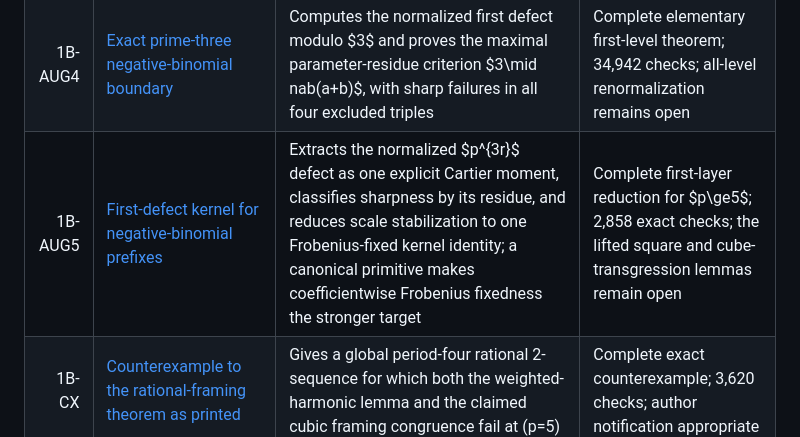
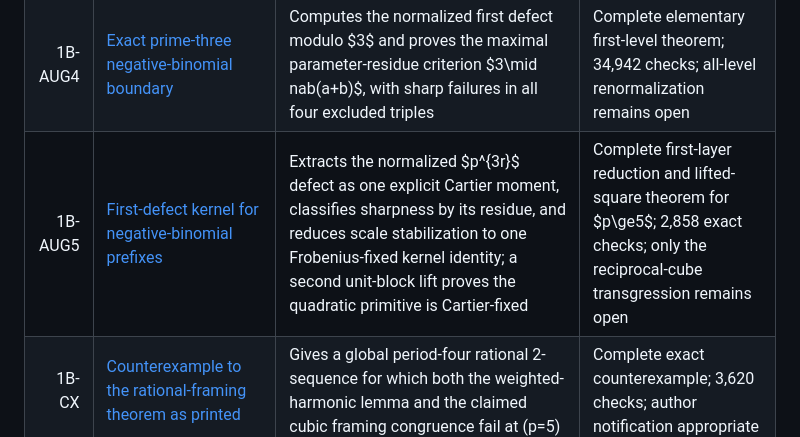
Before and after one commit to rbajaj5/a183068-supercongruence, a Markdown page: related-results/README.md, the part around the change. Drawn GitHub-style.

Commit message:
Prove the lifted reciprocal-square step

```diff
--- a/related-results/README.md
+++ b/related-results/README.md
@@ -60,7 +60,7 @@ supercongruence exponent.
 | 1B-AUG2 | [August mixed-binomial follow-on](BalaAugustMixedBinomialFollowOn.md) | Proves a coefficientwise Frobenius theorem for products of generalized binomials with signed upper slopes and weighted lower indices; closes A333473, classifies fixed products and twists, and isolates a stabilized first-defect conjecture | Complete elementary theorem and classical reduction; 3,390 exact checks; larger A333473 algebraic family and normalized-defect stabilization remain open |
 | 1B-AUG3 | [Cubic towers for mixed negative-binomial prefixes](MixedNegativeBinomialCubicTower.md) | Uses a two-variable Cartier operator, unit-block reciprocal-square cancellation, and formal integration by parts to prove every positive-slope prefix tower cubically; closes Bala's $u(N)$ and the full positive A333592 family | Complete elementary proof candidate for $p\ge5$; 1,640 exact checks; the first $p=3$ boundary is classified in 1B-AUG4 |
 | 1B-AUG4 | [Exact prime-three negative-binomial boundary](PrimeThreeNegativeBinomialBoundary.md) | Computes the normalized first defect modulo $3$ and proves the maximal parameter-residue criterion $3\mid nab(a+b)$, with sharp failures in all four excluded triples | Complete elementary first-level theorem; 34,942 checks; all-level renormalization remains open |
-| 1B-AUG5 | [First-defect kernel for negative-binomial prefixes](BalaAugustFirstDefectKernel.md) | Extracts the normalized $p^{3r}$ defect as one explicit Cartier moment, classifies sharpness by its residue, and reduces scale stabilization to one Frobenius-fixed kernel identity; a canonical primitive makes coefficientwise Frobenius fixedness the stronger target | Complete first-layer reduction for $p\ge5$; 2,858 exact checks; the lifted square and cube-transgression lemmas remain open |
+| 1B-AUG5 | [First-defect kernel for negative-binomial prefixes](BalaAugustFirstDefectKernel.md) | Extracts the normalized $p^{3r}$ defect as one explicit Cartier moment, classifies sharpness by its residue, and reduces scale stabilization to one Frobenius-fixed kernel identity; a second unit-block lift proves the quadratic primitive is Cartier-fixed | Complete first-layer reduction and lifted-square theorem for $p\ge5$; 2,858 exact checks; only the reciprocal-cube transgression remains open |
 | 1B-CX | [Counterexample to the rational-framing theorem as printed](RationalFramingCounterexample.md) | Gives a global period-four rational 2-sequence for which both the weighted-harmonic lemma and the claimed cubic framing congruence fail at \(p=5\) | Complete exact counterexample; 3,620 checks; author notification appropriate |
 | 1B-S5 | [Straub prime-five coefficient packet](StraubPrimeFiveCoefficientPacket.md) | Extends the published multivariate Apéry theorem across its omitted \(p=5\) boundary and closes A108625, A143007, and A177316 | Complete boundary proof candidate; 750 exact checks; independent review pending |
 | 1B-FR | [Balanced factorial-ratio cubic towers](BalancedFactorialRatioCubicTowers.md) | Converts every balanced integral factorial ratio to a Laurent binomial product and proves the A061164 cubic tower | Complete classical deduction; exact checks; no claim for \(p=2,3\) |
```
Also changed, not shown: RESULT_INDEX.md (+3 -1 lines), related-results/BalaAugustFirstDefectKernel.md (+112 -8 lines).
